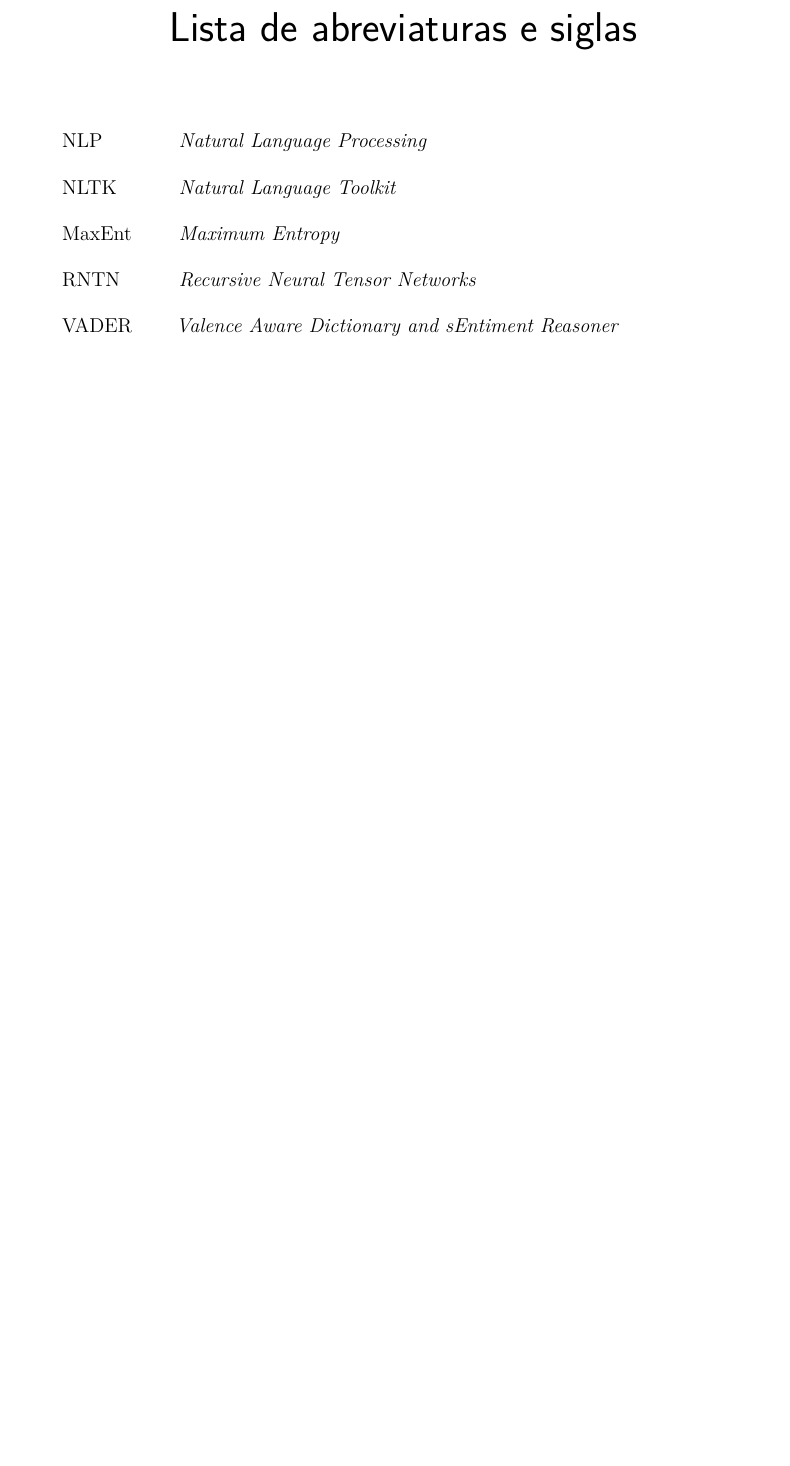
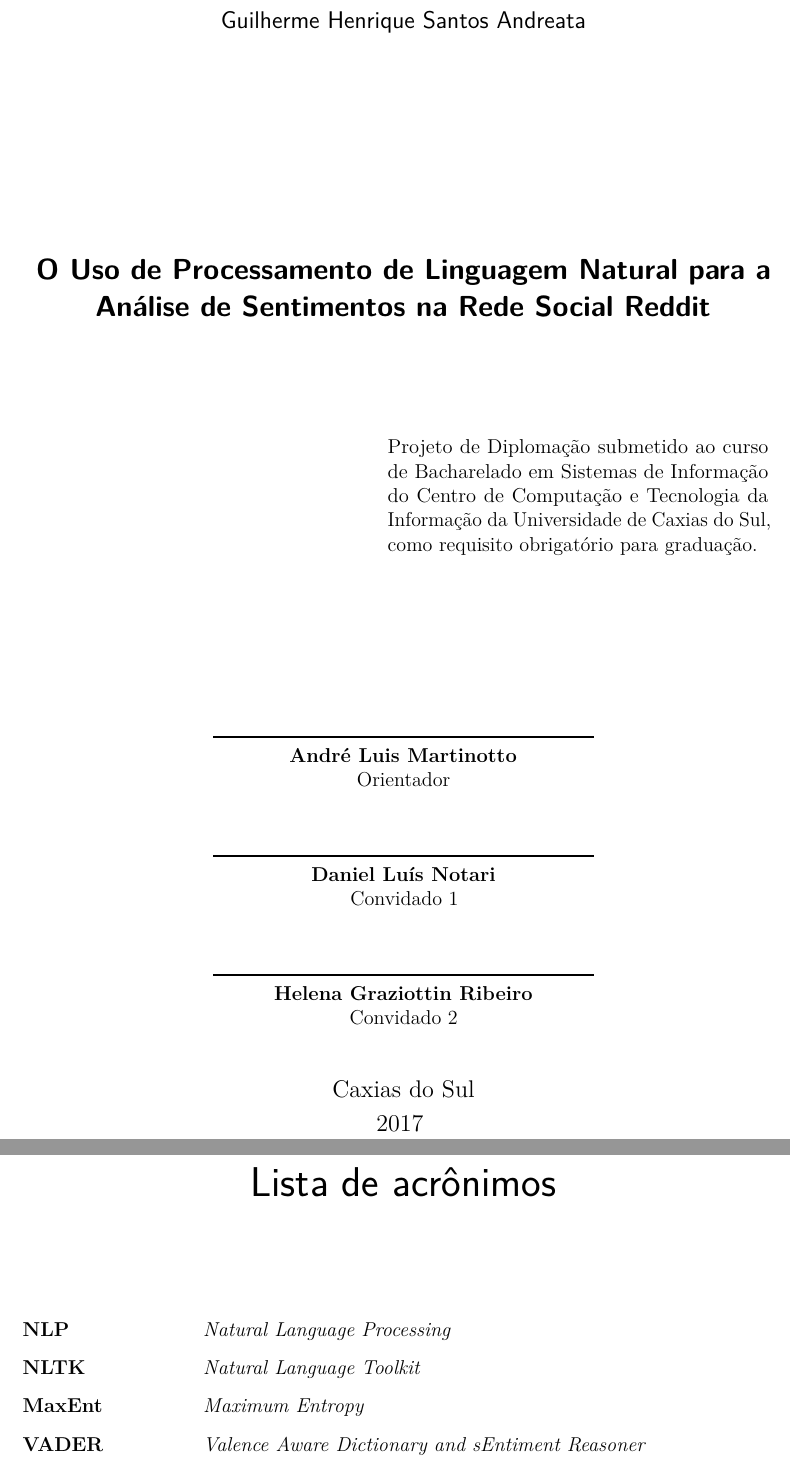
Before and after one commit to Maj3stade/analise-sentimentos-reddit-tcc, a LaTeX thesis (tcc/tcc.tex, which reads tcc/diversos/acronimos.tex, tcc/diversos/aprovacao.tex): part of page 11 of 42 before the commit and two parts of pages 5 and 15 of 46 after it, the two joined at a grey line, cut at the place of the change, the shorter picture padded with empty space. Compiled offline with pdfLaTeX.

Commit message:
Correções.

```diff
--- a/tcc/diversos/acronimos.tex
+++ b/tcc/diversos/acronimos.tex
@@ -1,7 +0,0 @@
-\begin{siglas}
-\item[NLP]{\textit{Natural Language Processing}}
-\item[NLTK]{\textit{Natural Language Toolkit}}
-\item[MaxEnt]{\textit{Maximum Entropy}}
-\item[RNTN]{\textit{Recursive Neural Tensor Networks}}
-\item[VADER]{\textit{Valence Aware Dictionary and sEntiment Reasoner}}
-\item[JSON]{\textit{JavaScript Object Notation}}
@@ -11 +1,10 @@
-\end{siglas}
+\chapter*{Lista de acrônimos}
+
+\vspace{20px}
+\begin{acronym}[XXXXXXXXXX]
+\acro{NLP}[NLP]{\textit{Natural Language Processing}}
+\acro{NLTK}[NLTK]{\textit{Natural Language Toolkit}}
+\acro{MaxEnt}[MaxEnt]{\textit{Maximum Entropy}}
+\acro{RNTN}[RNTN]{\textit{Recursive Neural Tensor Networks}}
+\acro{VADER}[VADER]{\textit{Valence Aware Dictionary and sEntiment Reasoner}}
+\acro{JSON}[JSON]{\textit{JavaScript Object Notation}}
--- /dev/null
+++ b/tcc/diversos/aprovacao.tex
@@ -0,0 +1,42 @@
+% Isto é um exemplo de Folha de aprovação, elemento obrigatório da NBR
+% 14724/2011 (seção 4.2.1.3). Você pode utilizar este modelo até a aprovação
+% do trabalho. Após isso, substitua todo o conteúdo deste arquivo por uma
+% imagem da página assinada pela banca com o comando abaixo:
+%
+% \includepdf{folhadeaprovacao_final.pdf}
+%
+\begin{folhadeaprovacao}
+
+  \begin{center}
+    {\ABNTEXchapterfont\large\imprimirautor}
+
+    \vspace*{\fill}\vspace*{\fill}
+    \begin{center}
+      \ABNTEXchapterfont\bfseries\Large\imprimirtitulo
+    \end{center}
+    \vspace*{\fill}
+
+    \hspace{.45\textwidth}
+    \begin{minipage}{.5\textwidth}
+        \imprimirpreambulo
+    \end{minipage}%
+    \vspace*{\fill}
+   \end{center}
+
+   %\imprimirlocal, 02 de dezembro de 2015:
+
+   \assinatura{\textbf{\imprimirorientador} \\ Orientador}
+   \assinatura{\textbf{Daniel Luís Notari} \\ Convidado 1}
+   \assinatura{\textbf{Helena Graziottin Ribeiro} \\ Convidado 2}
+   %\assinatura{\textbf{Professor} \\ Convidado 3}
+   %\assinatura{\textbf{Professor} \\ Convidado 4}
+
+   \begin{center}
+    \vspace*{0.5cm}
+    {\large\imprimirlocal}
+    \par
+    {\large\imprimirdata}
+    \vspace*{1cm}
+  \end{center}
+
+\end{folhadeaprovacao}
--- a/tcc/tcc.tex
+++ b/tcc/tcc.tex
@@ -107,7 +107,7 @@
 % ---
 
 % alterando o aspecto da cor azul
-\definecolor{blue}{RGB}{41,5,195}
+\definecolor{blue}{RGB}{2,2,2}
 
 % informações do PDF
 \makeatletter
```
Also changed, not shown: tcc/diversos/agradecimentos.tex (added, +19 -0 lines), tcc/diversos/catalografica.tex (added, +44 -0 lines), tcc/diversos/dedicatoria.tex (added, +7 -0 lines), tcc/document.pdf, tcc/diversos/acronimos.tex (7 more changed lines), tcc/tcc.tex (9 more changed lines), 9 other files.
